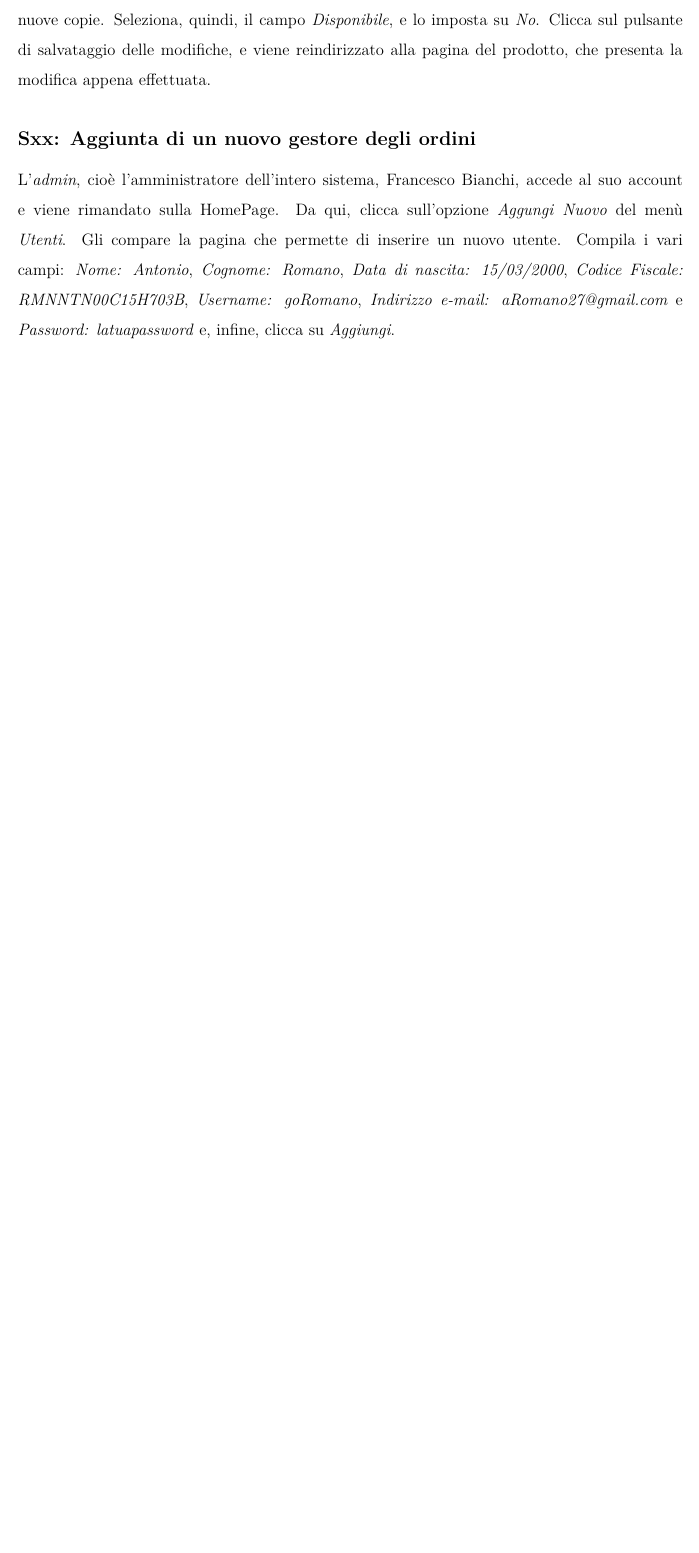
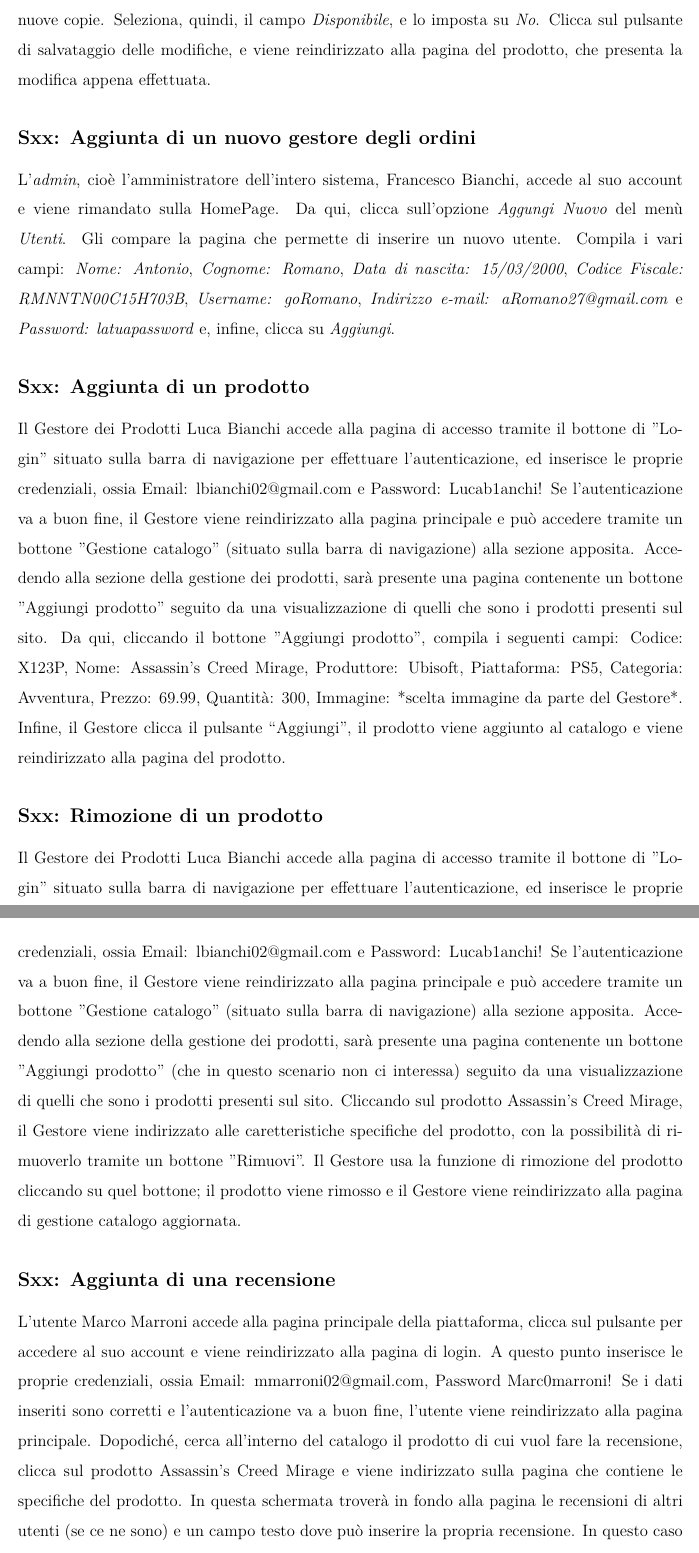
Before and after one commit to marcosantoriello/iSnapGaming, a LaTeX book (WorkInProgress/Documenti/PS_iSnapGaming.tex): part of page 6 of 6 before the commit and two parts of pages 6 and 7 of 8 after it, the two joined at a grey line, cut so that both start at the same text, the shorter picture padded with empty space. Compiled offline with LuaLaTeX.

Commit message:
Aggiunta di alcuni scenari nel PS

```diff
--- a/WorkInProgress/Documenti/PS_iSnapGaming.tex
+++ b/WorkInProgress/Documenti/PS_iSnapGaming.tex
@@ -166,3 +166,23 @@
     \addcontentsline{toc}{subsection}{\protect\numberline{}Sxx: Aggiunta di un nuovo gestore degli ordini}
     L'\textit{admin}, cioè l'amministratore dell'intero sistema, Francesco Bianchi, accede al suo account e viene rimandato sulla HomePage. Da qui, clicca sull'opzione \textit{Aggungi Nuovo} del menù \textit{Utenti}. Gli compare la pagina che permette di inserire un nuovo utente. Compila i vari campi: \textit{Nome: Antonio}, \textit{Cognome: Romano}, \textit{Data di nascita: 15/03/2000}, \textit{Codice Fiscale: RMNNTN00C15H703B}, \textit{Username: goRomano}, \textit{Indirizzo e-mail: aRomano27@gmail.com} e \textit{Password: latuapassword} e, infine, clicca su \textit{Aggiungi}.
 
+    \subsection*{Sxx: Aggiunta di un prodotto}
+    \addcontentsline{toc}{subsection}{\protect\numberline{}Sxx: Aggiunta di un prodotto}
+    Il Gestore dei Prodotti Luca Bianchi accede alla pagina di accesso tramite il bottone di "Login" situato sulla barra di navigazione per effettuare l'autenticazione, ed inserisce le proprie credenziali, ossia Email: lbianchi02@gmail.com e Password: Lucab1anchi!
+    Se l'autenticazione va a buon fine, il Gestore viene reindirizzato alla pagina principale e può accedere tramite un bottone "Gestione catalogo" (situato sulla barra di navigazione) alla sezione apposita.
+    Accedendo alla sezione della gestione dei prodotti, sarà presente una pagina contenente un bottone "Aggiungi prodotto" seguito da una visualizzazione di quelli che sono i prodotti presenti sul sito.
+    Da qui, cliccando il bottone "Aggiungi prodotto", compila i seguenti campi: Codice: X123P, Nome: Assassin's Creed Mirage, Produttore: Ubisoft, Piattaforma: PS5, Categoria: Avventura, Prezzo: 69.99, Quantità: 300, Immagine: *scelta immagine da parte del Gestore*.
+    Infine, il Gestore clicca il pulsante “Aggiungi”, il prodotto viene aggiunto al catalogo e viene reindirizzato alla pagina del prodotto.
+
+    \subsection*{Sxx: Rimozione di un prodotto}
+    \addcontentsline{toc}{subsection}{\protect\numberline{}Sxx: Rimozione di un prodotto}
+    Il Gestore dei Prodotti Luca Bianchi accede alla pagina di accesso tramite il bottone di "Login" situato sulla barra di navigazione per effettuare l'autenticazione, ed inserisce le proprie credenziali, ossia Email: lbianchi02@gmail.com e Password: Lucab1anchi!
+    Se l'autenticazione va a buon fine, il Gestore viene reindirizzato alla pagina principale e può accedere tramite un bottone "Gestione catalogo" (situato sulla barra di navigazione) alla sezione apposita.
+    Accedendo alla sezione della gestione dei prodotti, sarà presente una pagina contenente un bottone "Aggiungi prodotto" (che in questo scenario non ci interessa) seguito da una visualizzazione di quelli che sono i prodotti presenti sul sito.
+    Cliccando sul prodotto Assassin's Creed Mirage, il Gestore viene indirizzato alle caretteristiche specifiche del prodotto, con la possibilità di rimuoverlo tramite un bottone "Rimuovi". Il Gestore usa la funzione di rimozione del prodotto cliccando su quel bottone; il prodotto viene rimosso e il Gestore viene reindirizzato alla pagina di gestione catalogo aggiornata.
+
+    \subsection*{Sxx: Aggiunta di una recensione}
+    \addcontentsline{toc}{subsection}{\protect\numberline{}Sxx: Aggiunta di una recensione}
+    L'utente Marco Marroni accede alla pagina principale della piattaforma, clicca sul pulsante per accedere al suo account e viene reindirizzato alla pagina di login. A questo punto inserisce le proprie credenziali, ossia Email: mmarroni02@gmail.com, Password Marc0marroni!
+    Se i dati inseriti sono corretti e l'autenticazione va a buon fine, l'utente viene reindirizzato alla pagina principale.
+    Dopodiché, cerca all'interno del catalogo il prodotto di cui vuol fare la recensione, clicca sul prodotto Assassin's Creed Mirage e viene indirizzato sulla pagina che contiene le specifiche del prodotto. In questa schermata troverà in fondo alla pagina le recensioni di altri utenti (se ce ne sono) e un campo testo dove può inserire la propria recensione. In questo caso inserisce: "Davvero ottimo gioco! Consigliato a tutti gli appassionati!". Clicca sul bottone di "Invio" e aspetterà che un Gestore delle Recensioni accetti di rendere visibile la recensione a tutti gli utenti.
```
Also changed, not shown: WorkInProgress/Documenti/PS_iSnapGaming.tex (10 more changed lines).
